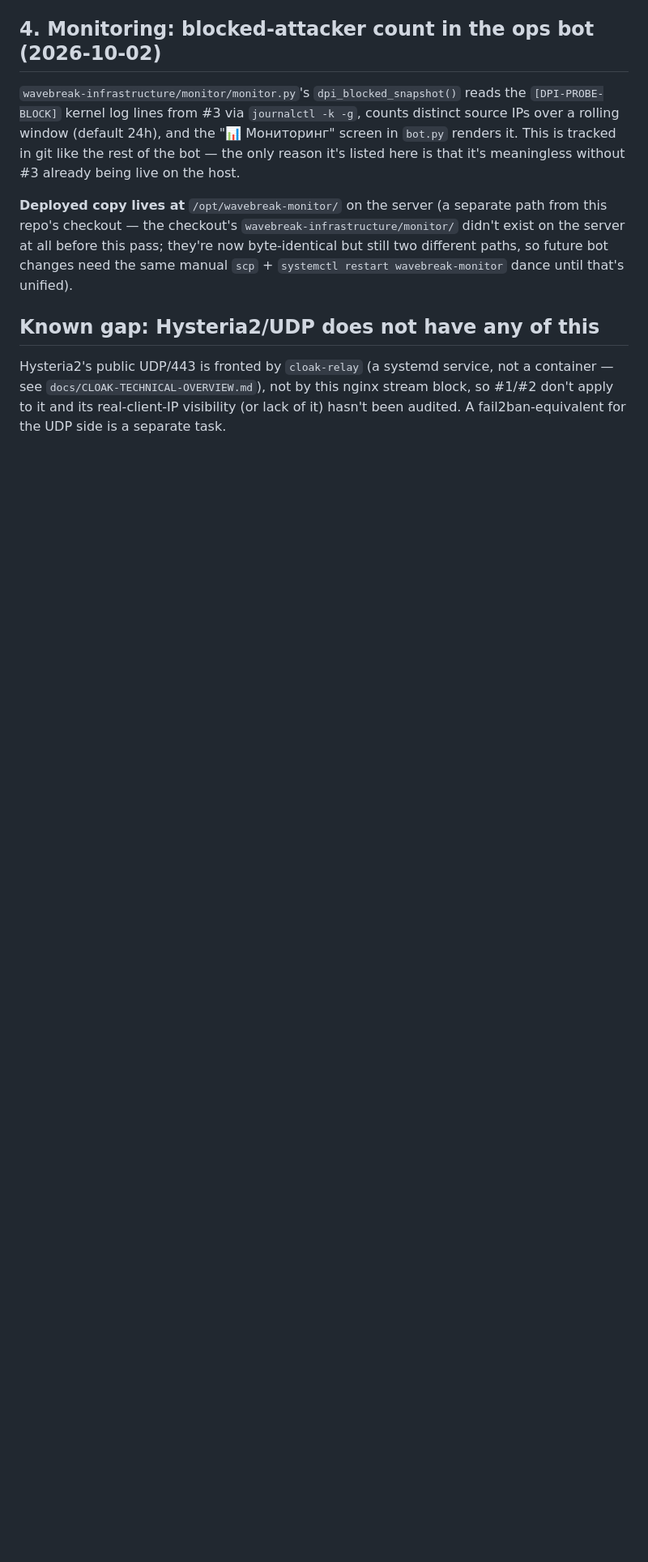
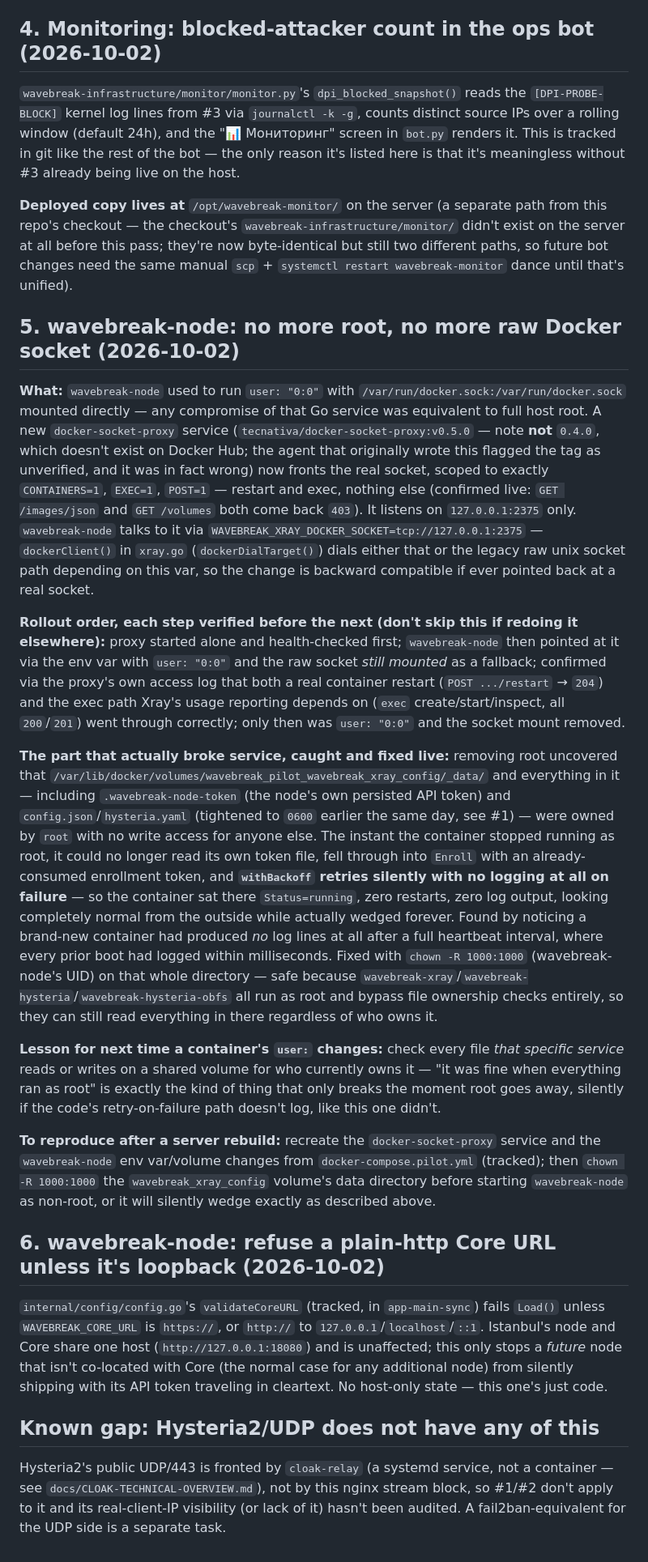
Before and after one commit to defloyder/wavebrake_project, a Markdown page: wavebreak-infrastructure/OPERATIONAL-CHANGES.md, the part around the change. Shown at 81% size. Rendered like a GitHub page; blank space fills up the shorter version.

Commit message:
docs: record the docker-socket-proxy rollout and the ownership bug it hit
Includes the near-miss: removing wavebreak-node's root access broke
its ability to read its own persisted API token (owned root:root from
when it ran as root), and the resulting silent withBackoff retry loop
looked identical to a healthy, quiet container from the outside --
zero log output, zero restarts, Status=running. Documented so the next
"let's drop root from a container" doesn't repeat it blind.

Co-Authored-By: Claude Sonnet 5 <noreply@anthropic.com>

```diff
--- a/wavebreak-infrastructure/OPERATIONAL-CHANGES.md
+++ b/wavebreak-infrastructure/OPERATIONAL-CHANGES.md
@@ -154,6 +154,77 @@ paths, so future bot changes need the same manual
 `scp` + `systemctl restart wavebreak-monitor` dance until that's
 unified).
 
+## 5. wavebreak-node: no more root, no more raw Docker socket (2026-10-02)
+
+**What:** `wavebreak-node` used to run `user: "0:0"` with
+`/var/run/docker.sock:/var/run/docker.sock` mounted directly — any
+compromise of that Go service was equivalent to full host root. A new
+`docker-socket-proxy` service (`tecnativa/docker-socket-proxy:v0.5.0` —
+note **not** `0.4.0`, which doesn't exist on Docker Hub; the agent that
+originally wrote this flagged the tag as unverified, and it was in fact
+wrong) now fronts the real socket, scoped to exactly `CONTAINERS=1`,
+`EXEC=1`, `POST=1` — restart and exec, nothing else (confirmed live:
+`GET /images/json` and `GET /volumes` both come back `403`). It listens
+on `127.0.0.1:2375` only. `wavebreak-node` talks to it via
+`WAVEBREAK_XRAY_DOCKER_SOCKET=tcp://127.0.0.1:2375` — `dockerClient()`
+in `xray.go` (`dockerDialTarget()`) dials either that or the legacy raw
+unix socket path depending on this var, so the change is backward
+compatible if ever pointed back at a real socket.
+
+**Rollout order, each step verified before the next (don't skip this
+if redoing it elsewhere):** proxy started alone and health-checked
+first; `wavebreak-node` then pointed at it via the env var with
+`user: "0:0"` and the raw socket *still mounted* as a fallback;
+confirmed via the proxy's own access log that both a real container
+restart (`POST .../restart` → `204`) and the exec path Xray's usage
+reporting depends on (`exec` create/start/inspect, all `200`/`201`)
+went through correctly; only then was `user: "0:0"` and the socket
+mount removed.
+
+**The part that actually broke service, caught and fixed live:**
+removing root uncovered that `/var/lib/docker/volumes/wavebreak_pilot_wavebreak_xray_config/_data/`
+and everything in it — including `.wavebreak-node-token` (the node's
+own persisted API token) and `config.json`/`hysteria.yaml` (tightened
+to `0600` earlier the same day, see #1) — were owned by `root` with no
+write access for anyone else. The instant the container stopped
+running as root, it could no longer read its own token file, fell
+through into `Enroll` with an already-consumed enrollment token, and
+**`withBackoff` retries silently with no logging at all on failure** —
+so the container sat there `Status=running`, zero restarts, zero log
+output, looking completely normal from the outside while actually
+wedged forever. Found by noticing a brand-new container had produced
+*no* log lines at all after a full heartbeat interval, where every
+prior boot had logged within milliseconds. Fixed with
+`chown -R 1000:1000` (wavebreak-node's UID) on that whole directory —
+safe because `wavebreak-xray`/`wavebreak-hysteria`/`wavebreak-hysteria-obfs`
+all run as root and bypass file ownership checks entirely, so they can
+still read everything in there regardless of who owns it.
+
+**Lesson for next time a container's `user:` changes:** check every
+file *that specific service* reads or writes on a shared volume for
+who currently owns it — "it was fine when everything ran as root" is
+exactly the kind of thing that only breaks the moment root goes away,
+silently if the code's retry-on-failure path doesn't log, like this
+one didn't.
+
+**To reproduce after a server rebuild:** recreate the
+`docker-socket-proxy` service and the `wavebreak-node` env var/volume
+changes from `docker-compose.pilot.yml` (tracked); then
+`chown -R 1000:1000` the `wavebreak_xray_config` volume's data
+directory before starting `wavebreak-node` as non-root, or it will
+silently wedge exactly as described above.
+
+## 6. wavebreak-node: refuse a plain-http Core URL unless it's loopback (2026-10-02)
+
+`internal/config/config.go`'s `validateCoreURL` (tracked, in
+`app-main-sync`) fails `Load()` unless `WAVEBREAK_CORE_URL` is
+`https://`, or `http://` to `127.0.0.1`/`localhost`/`::1`. Istanbul's
+node and Core share one host (`http://127.0.0.1:18080`) and is
+unaffected; this only stops a *future* node that isn't co-located with
+Core (the normal case for any additional node) from silently shipping
+with its API token traveling in cleartext. No host-only state — this
+one's just code.
+
 ## Known gap: Hysteria2/UDP does not have any of this
 
 Hysteria2's public UDP/443 is fronted by `cloak-relay` (a systemd service,
```
